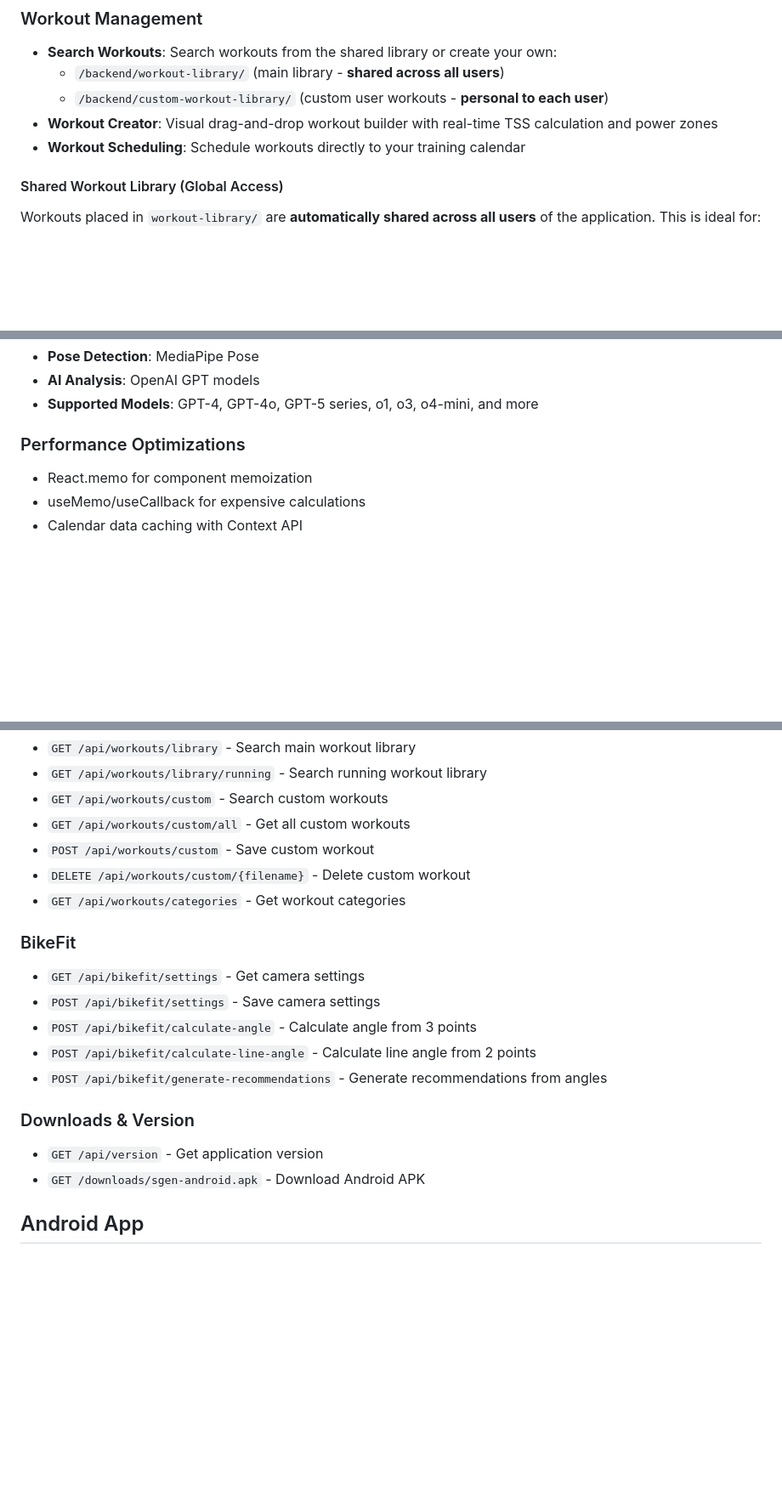
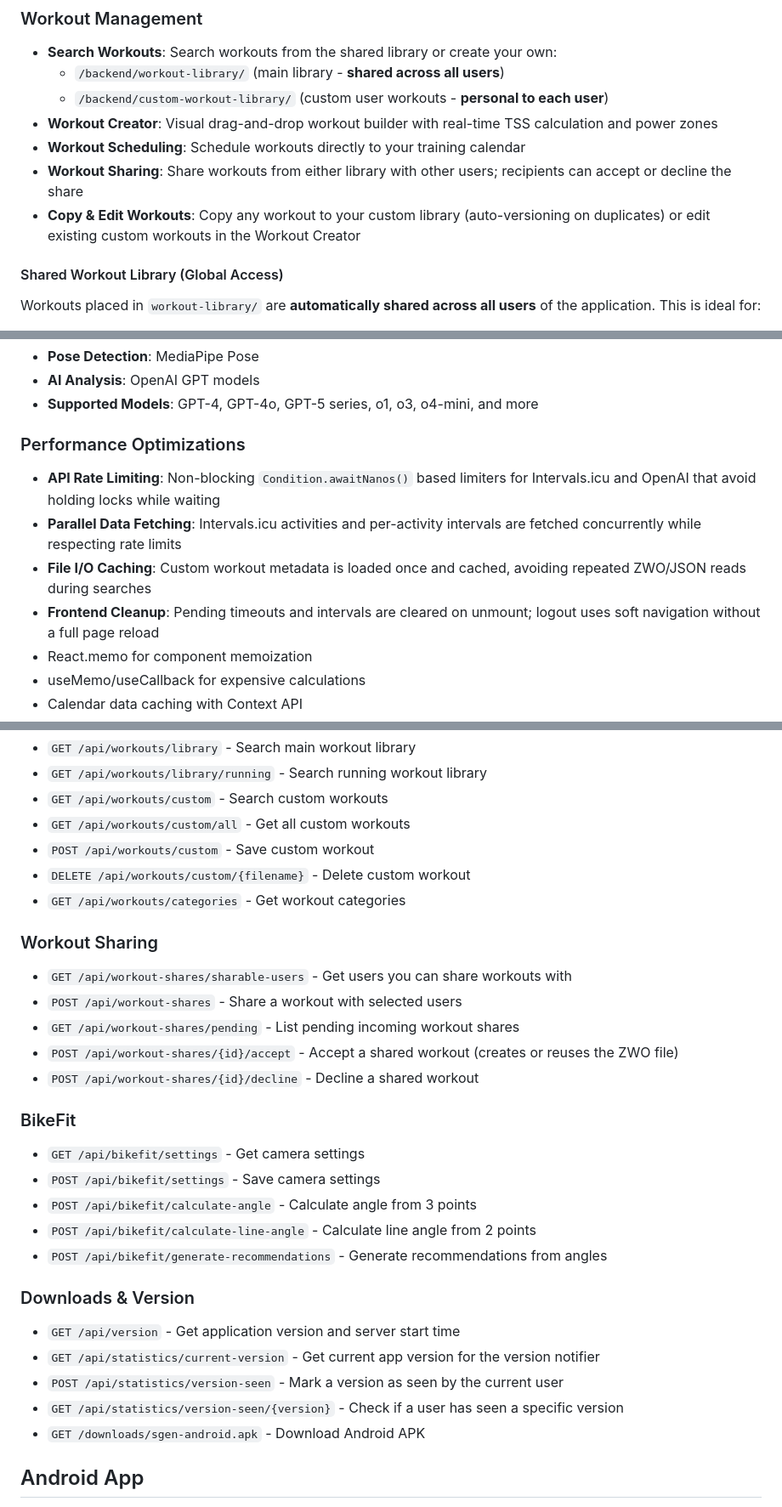
Before and after one commit to eskimos20/SGEN, a Markdown page: README.md, 3 parts joined by grey strips. Shown at 85% size. GitHub-like rendering; blank space fills up the shorter version.

Commit message:
Update README for v4.5.2: Java 17, performance optimizations, workout sharing and API endpoints

```diff
--- a/README.md
+++ b/README.md
@@ -21,6 +21,8 @@ Watch the application in action on YouTube: [SGEN App Demo](https://www.youtube.
   - `/backend/custom-workout-library/` (custom user workouts - **personal to each user**)
 - **Workout Creator**: Visual drag-and-drop workout builder with real-time TSS calculation and power zones
 - **Workout Scheduling**: Schedule workouts directly to your training calendar
+- **Workout Sharing**: Share workouts from either library with other users; recipients can accept or decline the share
+- **Copy & Edit Workouts**: Copy any workout to your custom library (auto-versioning on duplicates) or edit existing custom workouts in the Workout Creator
 
 #### Shared Workout Library (Global Access)
 
@@ -98,6 +100,10 @@ workout-library/
 - **Supported Models**: GPT-4, GPT-4o, GPT-5 series, o1, o3, o4-mini, and more
 
 ### Performance Optimizations
+- **API Rate Limiting**: Non-blocking `Condition.awaitNanos()` based limiters for Intervals.icu and OpenAI that avoid holding locks while waiting
+- **Parallel Data Fetching**: Intervals.icu activities and per-activity intervals are fetched concurrently while respecting rate limits
+- **File I/O Caching**: Custom workout metadata is loaded once and cached, avoiding repeated ZWO/JSON reads during searches
+- **Frontend Cleanup**: Pending timeouts and intervals are cleared on unmount; logout uses soft navigation without a full page reload
 - React.memo for component memoization
 - useMemo/useCallback for expensive calculations
 - Calendar data caching with Context API
@@ -477,6 +483,13 @@ sudo systemctl start sgen.service
 - `DELETE /api/workouts/custom/{filename}` - Delete custom workout
 - `GET /api/workouts/categories` - Get workout categories
 
+### Workout Sharing
+- `GET /api/workout-shares/sharable-users` - Get users you can share workouts with
+- `POST /api/workout-shares` - Share a workout with selected users
+- `GET /api/workout-shares/pending` - List pending incoming workout shares
+- `POST /api/workout-shares/{id}/accept` - Accept a shared workout (creates or reuses the ZWO file)
+- `POST /api/workout-shares/{id}/decline` - Decline a shared workout
+
 ### BikeFit
 - `GET /api/bikefit/settings` - Get camera settings
 - `POST /api/bikefit/settings` - Save camera settings
@@ -485,7 +498,10 @@ sudo systemctl start sgen.service
 - `POST /api/bikefit/generate-recommendations` - Generate recommendations from angles
 
 ### Downloads & Version
-- `GET /api/version` - Get application version
+- `GET /api/version` - Get application version and server start time
+- `GET /api/statistics/current-version` - Get current app version for the version notifier
+- `POST /api/statistics/version-seen` - Mark a version as seen by the current user
+- `GET /api/statistics/version-seen/{version}` - Check if a user has seen a specific version
 - `GET /downloads/sgen-android.apk` - Download Android APK
 
 ## Android App
```
Also changed, not shown: other parts of README.md (+1 -1 lines).
